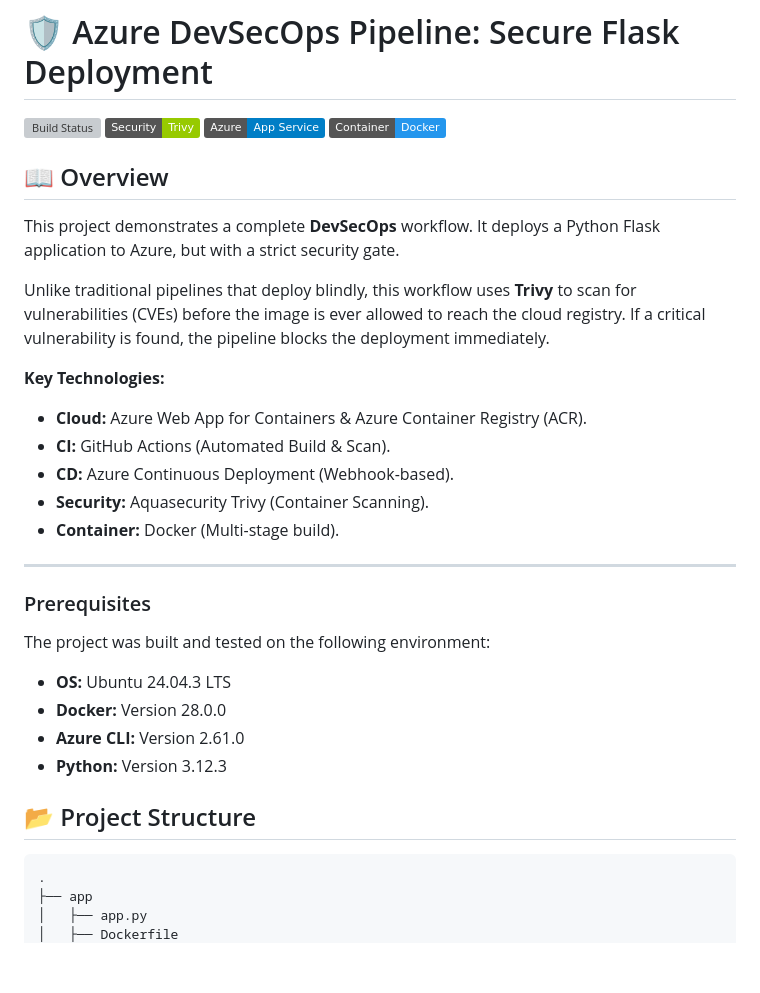
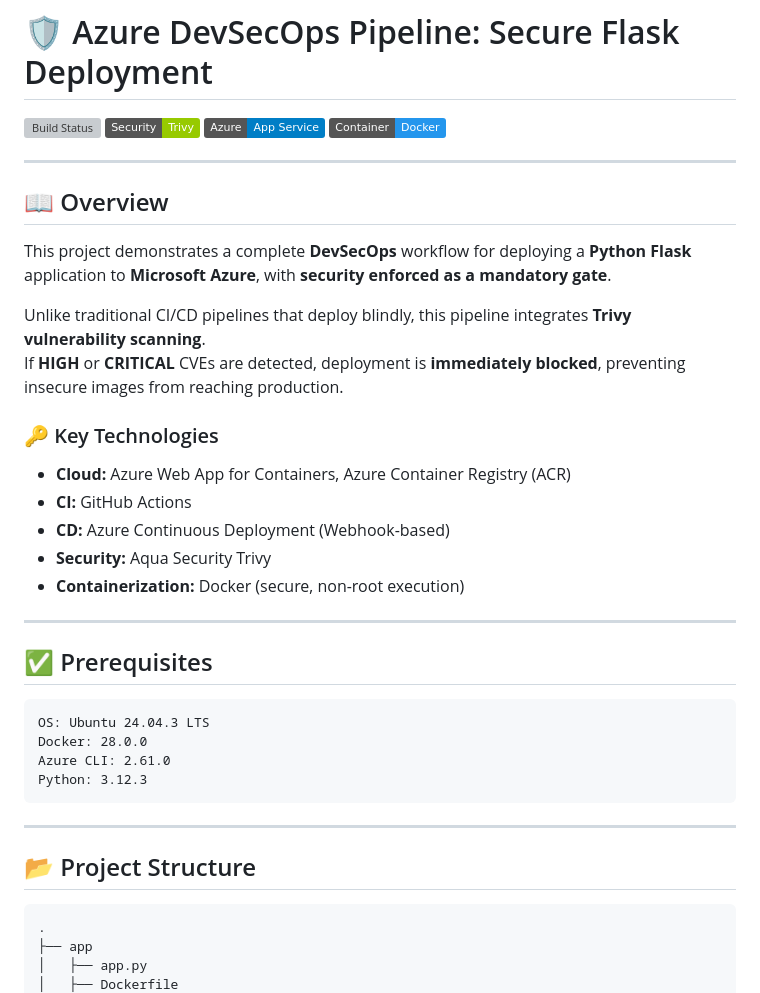
Before and after one commit to raslen-jendoubi/azure-ubuntu-devsecops, a Markdown page: README.md, the part around the change printed below. Drawn GitHub-style; badges without logos; blank space fills up the shorter version; grey boxes are pictures that could not be loaded.

````diff
--- a/README.md
+++ b/README.md
@@ -5,27 +5,38 @@
 ![Cloud](https://img.shields.io/badge/Azure-App%20Service-blue)
 ![Docker](https://img.shields.io/badge/Container-Docker-2496ED)
 
+---
+
 ## 📖 Overview
-This project demonstrates a complete **DevSecOps** workflow. It deploys a Python Flask application to Azure, but with a strict security gate.
 
-Unlike traditional pipelines that deploy blindly, this workflow uses **Trivy** to scan for vulnerabilities (CVEs) before the image is ever allowed to reach the cloud registry. If a critical vulnerability is found, the pipeline blocks the deployment immediately.
+This project demonstrates a complete **DevSecOps** workflow for deploying a **Python Flask** application to **Microsoft Azure**, with **security enforced as a mandatory gate**.
 
-**Key Technologies:**
-* **Cloud:** Azure Web App for Containers & Azure Container Registry (ACR).
-* **CI:** GitHub Actions (Automated Build & Scan).
-* **CD:** Azure Continuous Deployment (Webhook-based).
-* **Security:** Aquasecurity Trivy (Container Scanning).
-* **Container:** Docker (Multi-stage build).
+Unlike traditional CI/CD pipelines that deploy blindly, this pipeline integrates **Trivy vulnerability scanning**.
+If **HIGH** or **CRITICAL** CVEs are detected, deployment is **immediately blocked**, preventing insecure images from reaching production.
+
+### 🔑 Key Technologies
+
+- **Cloud:** Azure Web App for Containers, Azure Container Registry (ACR)
+- **CI:** GitHub Actions
+- **CD:** Azure Continuous Deployment (Webhook-based)
+- **Security:** Aqua Security Trivy
+- **Containerization:** Docker (secure, non-root execution)
 
 ---
-### Prerequisites
-The project was built and tested on the following environment:
-* **OS:** Ubuntu 24.04.3 LTS
-* **Docker:** Version 28.0.0
-* **Azure CLI:** Version 2.61.0
-* **Python:** Version 3.12.3
+
+## ✅ Prerequisites
+
+```text
+OS: Ubuntu 24.04.3 LTS
+Docker: 28.0.0
+Azure CLI: 2.61.0
+Python: 3.12.3
+```
+
+---
 
 ## 📂 Project Structure
+
 ```text
 .
 ├── app
````
Also changed, not shown: other parts of README.md (+85 -13 lines).
